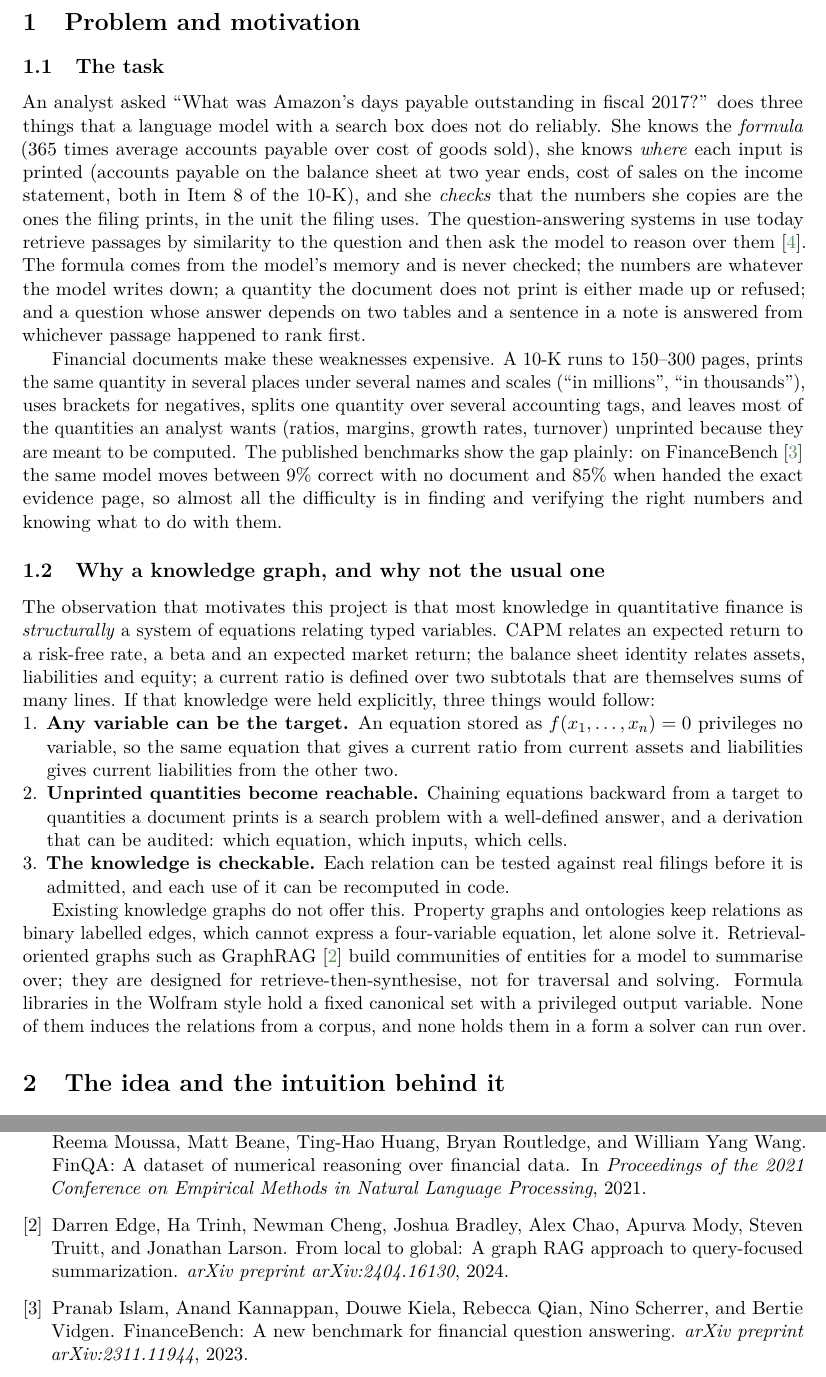
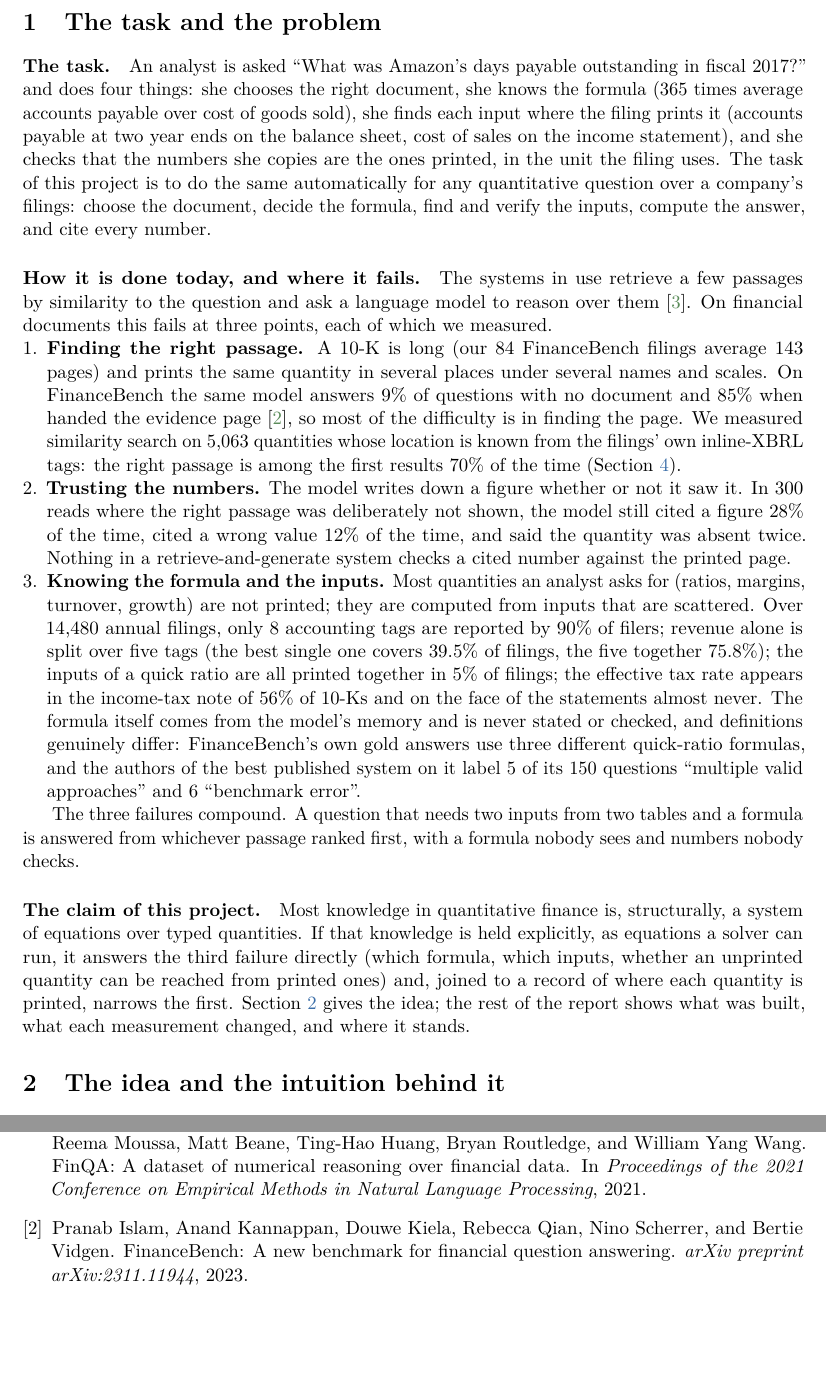
Before and after one commit to AdityaPugalia/ikg_report, a LaTeX document (annual_report/main.tex, which reads annual_report/sections/01_problem.tex): two parts of pages 3 and 19 of 19, joined at a grey line, cut at the place of the change, the shorter picture padded with empty space. Compiled offline with pdfLaTeX.

Commit message:
Introduction cut to the task and the three measured failures
Replaces the motivation and knowledge-graph comparison with the task stated
through the analyst example, three failure points of retrieve-and-generate
systems each backed by a measurement, and a short statement of the claim.

Co-Authored-By: Claude Fable 5.1 <noreply@anthropic.com>

```diff
--- a/annual_report/sections/01_problem.tex
+++ b/annual_report/sections/01_problem.tex
@@ -1,20 +1,19 @@
-\section{Problem and motivation}
+\section{The task and the problem}
 \label{sec:problem}
 
-\subsection{The task}
+\paragraph{The task.}
+An analyst is asked ``What was Amazon's days payable outstanding in fiscal 2017?'' and does four things: she chooses the right document, she knows the formula (365 times average accounts payable over cost of goods sold), she finds each input where the filing prints it (accounts payable at two year ends on the balance sheet, cost of sales on the income statement), and she checks that the numbers she copies are the ones printed, in the unit the filing uses. The task of this project is to do the same automatically for any quantitative question over a company's filings: choose the document, decide the formula, find and verify the inputs, compute the answer, and cite every number.
 
-An analyst asked ``What was Amazon's days payable outstanding in fiscal 2017?'' does three things that a language model with a search box does not do reliably. She knows the \emph{formula} (365 times average accounts payable over cost of goods sold), she knows \emph{where} each input is printed (accounts payable on the balance sheet at two year ends, cost of sales on the income statement, both in Item~8 of the 10-K), and she \emph{checks} that the numbers she copies are the ones the filing prints, in the unit the filing uses. The question-answering systems in use today retrieve passages by similarity to the question and then ask the model to reason over them~\citep{lewis2020rag}. The formula comes from the model's memory and is never checked; the numbers are whatever the model writes down; a quantity the document does not print is either made up or refused; and a question whose answer depends on two tables and a sentence in a note is answered from whichever passage happened to rank first.
-
-Financial documents make these weaknesses expensive. A 10-K runs to 150--300 pages, prints the same quantity in several places under several names and scales (``in millions'', ``in thousands''), uses brackets for negatives, splits one quantity over several accounting tags, and leaves most of the quantities an analyst wants (ratios, margins, growth rates, turnover) unprinted because they are meant to be computed. The published benchmarks show the gap plainly: on FinanceBench~\citep{islam2023financebench} the same model moves between 9\% correct with no document and 85\% when handed the exact evidence page, so almost all the difficulty is in finding and verifying the right numbers and knowing what to do with them.
-
-\subsection{Why a knowledge graph, and why not the usual one}
-
-The observation that motivates this project is that most knowledge in quantitative finance is \emph{structurally} a system of equations relating typed variables. CAPM relates an expected return to a risk-free rate, a beta and an expected market return; the balance sheet identity relates assets, liabilities and equity; a current ratio is defined over two subtotals that are themselves sums of many lines. If that knowledge were held explicitly, three things would follow:
+\paragraph{How it is done today, and where it fails.}
+The systems in use retrieve a few passages by similarity to the question and ask a language model to reason over them~\citep{lewis2020rag}. On financial documents this fails at three points, each of which we measured.
 
 \begin{enumerate}
-\item \textbf{Any variable can be the target.} An equation stored as \(f(x_1,\dots,x_n)=0\) privileges no variable, so the same equation that gives a current ratio from current assets and liabilities gives current liabilities from the other two.
-\item \textbf{Unprinted quantities become reachable.} Chaining equations backward from a target to quantities a document prints is a search problem with a well-defined answer, and a derivation that can be audited: which equation, which inputs, which cells.
-\item \textbf{The knowledge is checkable.} Each relation can be tested against real filings before it is admitted, and each use of it can be recomputed in code.
+\item \textbf{Finding the right passage.} A 10-K is long (our 84 FinanceBench filings average 143 pages) and prints the same quantity in several places under several names and scales. On FinanceBench the same model answers 9\% of questions with no document and 85\% when handed the evidence page~\citep{islam2023financebench}, so most of the difficulty is in finding the page. We measured similarity search on 5,063 quantities whose location is known from the filings' own inline-XBRL tags: the right passage is among the first results 70\% of the time (Section~\ref{sec:results}).
+\item \textbf{Trusting the numbers.} The model writes down a figure whether or not it saw it. In 300 reads where the right passage was deliberately not shown, the model still cited a figure 28\% of the time, cited a wrong value 12\% of the time, and said the quantity was absent twice. Nothing in a retrieve-and-generate system checks a cited number against the printed page.
+\item \textbf{Knowing the formula and the inputs.} Most quantities an analyst asks for (ratios, margins, turnover, growth) are not printed; they are computed from inputs that are scattered. Over 14,480 annual filings, only 8 accounting tags are reported by 90\% of filers; revenue alone is split over five tags (the best single one covers 39.5\% of filings, the five together 75.8\%); the inputs of a quick ratio are all printed together in 5\% of filings; the effective tax rate appears in the income-tax note of 56\% of 10-Ks and on the face of the statements almost never. The formula itself comes from the model's memory and is never stated or checked, and definitions genuinely differ: FinanceBench's own gold answers use three different quick-ratio formulas, and the authors of the best published system on it label 5 of its 150 questions ``multiple valid approaches'' and 6 ``benchmark error''.
 \end{enumerate}
 
-Existing knowledge graphs do not offer this. Property graphs and ontologies keep relations as binary labelled edges, which cannot express a four-variable equation, let alone solve it. Retrieval-oriented graphs such as GraphRAG~\citep{edge2024graphrag} build communities of entities for a model to summarise over; they are designed for retrieve-then-synthesise, not for traversal and solving. Formula libraries in the Wolfram style hold a fixed canonical set with a privileged output variable. None of them induces the relations from a corpus, and none holds them in a form a solver can run over.
+The three failures compound. A question that needs two inputs from two tables and a formula is answered from whichever passage ranked first, with a formula nobody sees and numbers nobody checks.
+
+\paragraph{The claim of this project.}
+Most knowledge in quantitative finance is, structurally, a system of equations over typed quantities. If that knowledge is held explicitly, as equations a solver can run, it answers the third failure directly (which formula, which inputs, whether an unprinted quantity can be reached from printed ones) and, joined to a record of where each quantity is printed, narrows the first. Section~\ref{sec:idea} gives the idea; the rest of the report shows what was built, what each measurement changed, and where it stands.
```
